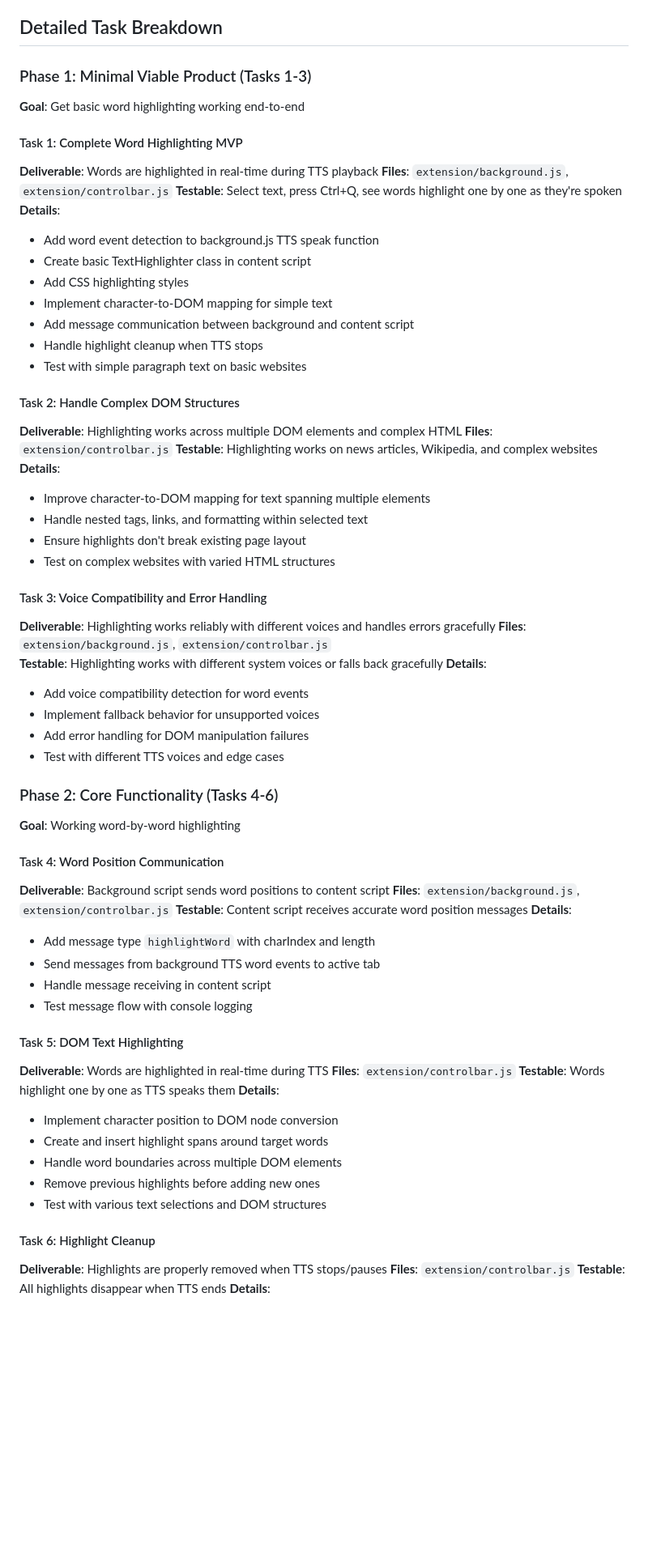
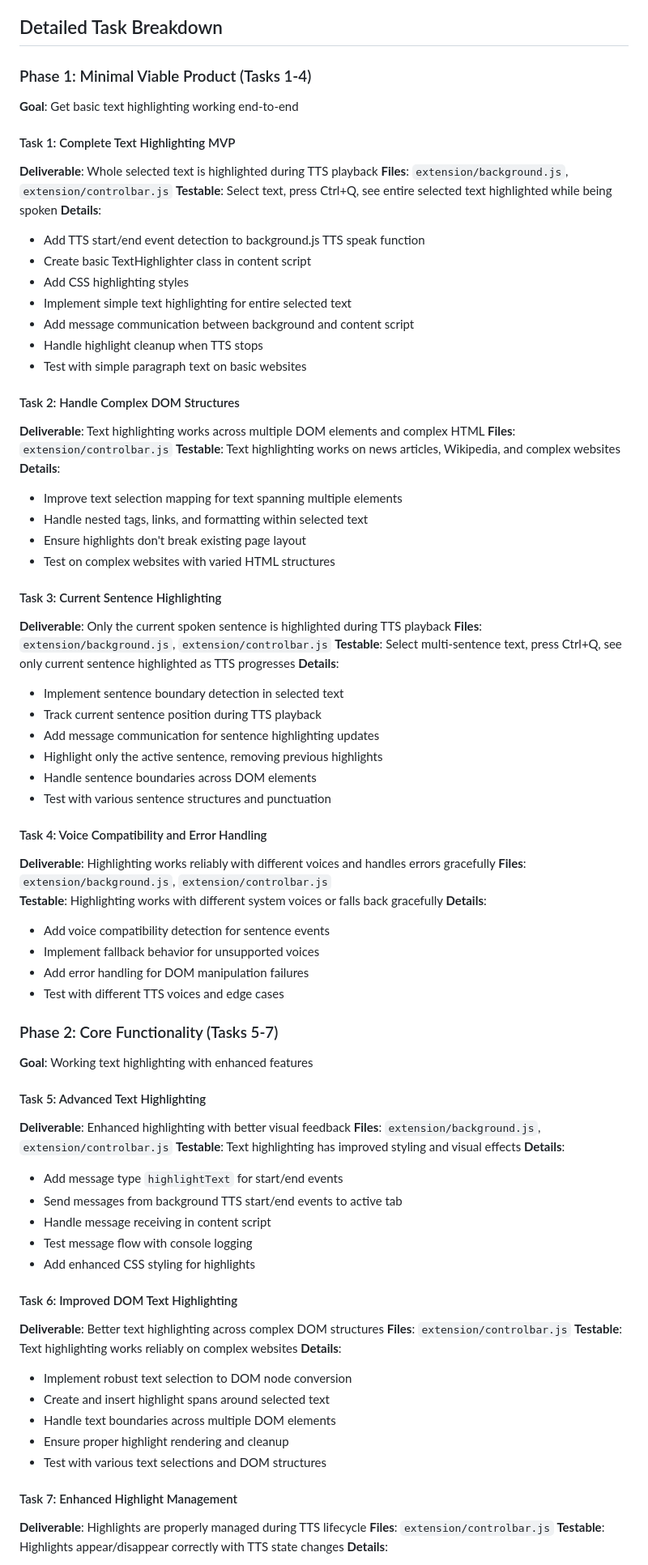
Before and after one commit to 53rdturtle/TTSChromeExtension, a Markdown page: WORD_HIGHLIGHTING_PLAN.md, the part around one of its changes. Shown at 81% size. Drawn GitHub-style; blank space fills up the shorter version.

Commit message:
Update word highlighting plan

```diff
--- a/WORD_HIGHLIGHTING_PLAN.md
+++ b/WORD_HIGHLIGHTING_PLAN.md
@@ -11,68 +11,81 @@ Implement word-by-word highlighting during TTS playback using Chrome TTS API wor
 
 ## Detailed Task Breakdown
 
-### Phase 1: Minimal Viable Product (Tasks 1-3)
-**Goal**: Get basic word highlighting working end-to-end
+### Phase 1: Minimal Viable Product (Tasks 1-4)
+**Goal**: Get basic text highlighting working end-to-end
 
-#### Task 1: Complete Word Highlighting MVP
-**Deliverable**: Words are highlighted in real-time during TTS playback
+#### Task 1: Complete Text Highlighting MVP
+**Deliverable**: Whole selected text is highlighted during TTS playback
 **Files**: `extension/background.js`, `extension/controlbar.js`
-**Testable**: Select text, press Ctrl+Q, see words highlight one by one as they're spoken
+**Testable**: Select text, press Ctrl+Q, see entire selected text highlighted while being spoken
 **Details**:
-- Add word event detection to background.js TTS speak function
+- Add TTS start/end event detection to background.js TTS speak function
 - Create basic TextHighlighter class in content script
 - Add CSS highlighting styles
-- Implement character-to-DOM mapping for simple text
+- Implement simple text highlighting for entire selected text
 - Add message communication between background and content script
 - Handle highlight cleanup when TTS stops
 - Test with simple paragraph text on basic websites
 
 #### Task 2: Handle Complex DOM Structures
-**Deliverable**: Highlighting works across multiple DOM elements and complex HTML
+**Deliverable**: Text highlighting works across multiple DOM elements and complex HTML
 **Files**: `extension/controlbar.js`
-**Testable**: Highlighting works on news articles, Wikipedia, and complex websites
+**Testable**: Text highlighting works on news articles, Wikipedia, and complex websites
 **Details**:
-- Improve character-to-DOM mapping for text spanning multiple elements
+- Improve text selection mapping for text spanning multiple elements
 - Handle nested tags, links, and formatting within selected text
 - Ensure highlights don't break existing page layout
 - Test on complex websites with varied HTML structures
 
-#### Task 3: Voice Compatibility and Error Handling
+#### Task 3: Current Sentence Highlighting
+**Deliverable**: Only the current spoken sentence is highlighted during TTS playback
+**Files**: `extension/background.js`, `extension/controlbar.js`
+**Testable**: Select multi-sentence text, press Ctrl+Q, see only current sentence highlighted as TTS progresses
+**Details**:
+- Implement sentence boundary detection in selected text
+- Track current sentence position during TTS playback
+- Add message communication for sentence highlighting updates
+- Highlight only the active sentence, removing previous highlights
+- Handle sentence boundaries across DOM elements
+- Test with various sentence structures and punctuation
+
+#### Task 4: Voice Compatibility and Error Handling
 **Deliverable**: Highlighting works reliably with different voices and handles errors gracefully
 **Files**: `extension/background.js`, `extension/controlbar.js`
 **Testable**: Highlighting works with different system voices or falls back gracefully
 **Details**:
-- Add voice compatibility detection for word events
+- Add voice compatibility detection for sentence events
 - Implement fallback behavior for unsupported voices
 - Add error handling for DOM manipulation failures
 - Test with different TTS voices and edge cases
 
-### Phase 2: Core Functionality (Tasks 4-6)
-**Goal**: Working word-by-word highlighting
+### Phase 2: Core Functionality (Tasks 5-7)
+**Goal**: Working text highlighting with enhanced features
 
-#### Task 4: Word Position Communication
-**Deliverable**: Background script sends word positions to content script
+#### Task 5: Advanced Text Highlighting
+**Deliverable**: Enhanced highlighting with better visual feedback
 **Files**: `extension/background.js`, `extension/controlbar.js`
-**Testable**: Content script receives accurate word position messages
+**Testable**: Text highlighting has improved styling and visual effects
 **Details**:
-- Add message type `highlightWord` with charIndex and length
-- Send messages from background TTS word events to active tab
+- Add message type `highlightText` for start/end events
+- Send messages from background TTS start/end events to active tab
 - Handle message receiving in content script
 - Test message flow with console logging
+- Add enhanced CSS styling for highlights
 
-#### Task 5: DOM Text Highlighting
-**Deliverable**: Words are highlighted in real-time during TTS
+#### Task 6: Improved DOM Text Highlighting
+**Deliverable**: Better text highlighting across complex DOM structures
 **Files**: `extension/controlbar.js`
-**Testable**: Words highlight one by one as TTS speaks them
+**Testable**: Text highlighting works reliably on complex websites
 **Details**:
-- Implement character position to DOM node conversion
-- Create and insert highlight spans around target words
-- Handle word boundaries across multiple DOM elements
-- Remove previous highlights before adding new ones
+- Implement robust text selection to DOM node conversion
+- Create and insert highlight spans around selected text
+- Handle text boundaries across multiple DOM elements
+- Ensure proper highlight rendering and cleanup
 - Test with various text selections and DOM structures
 
-#### Task 6: Highlight Cleanup
-**Deliverable**: Highlights are properly removed when TTS stops/pauses
+#### Task 7: Enhanced Highlight Management
+**Deliverable**: Highlights are properly managed during TTS lifecycle
 **Files**: `extension/controlbar.js`
-**Testable**: All highlights disappear when TTS ends
+**Testable**: Highlights appear/disappear correctly with TTS state changes
 **Details**:
```
Also changed, not shown: other parts of WORD_HIGHLIGHTING_PLAN.md (+12 -11 lines).
